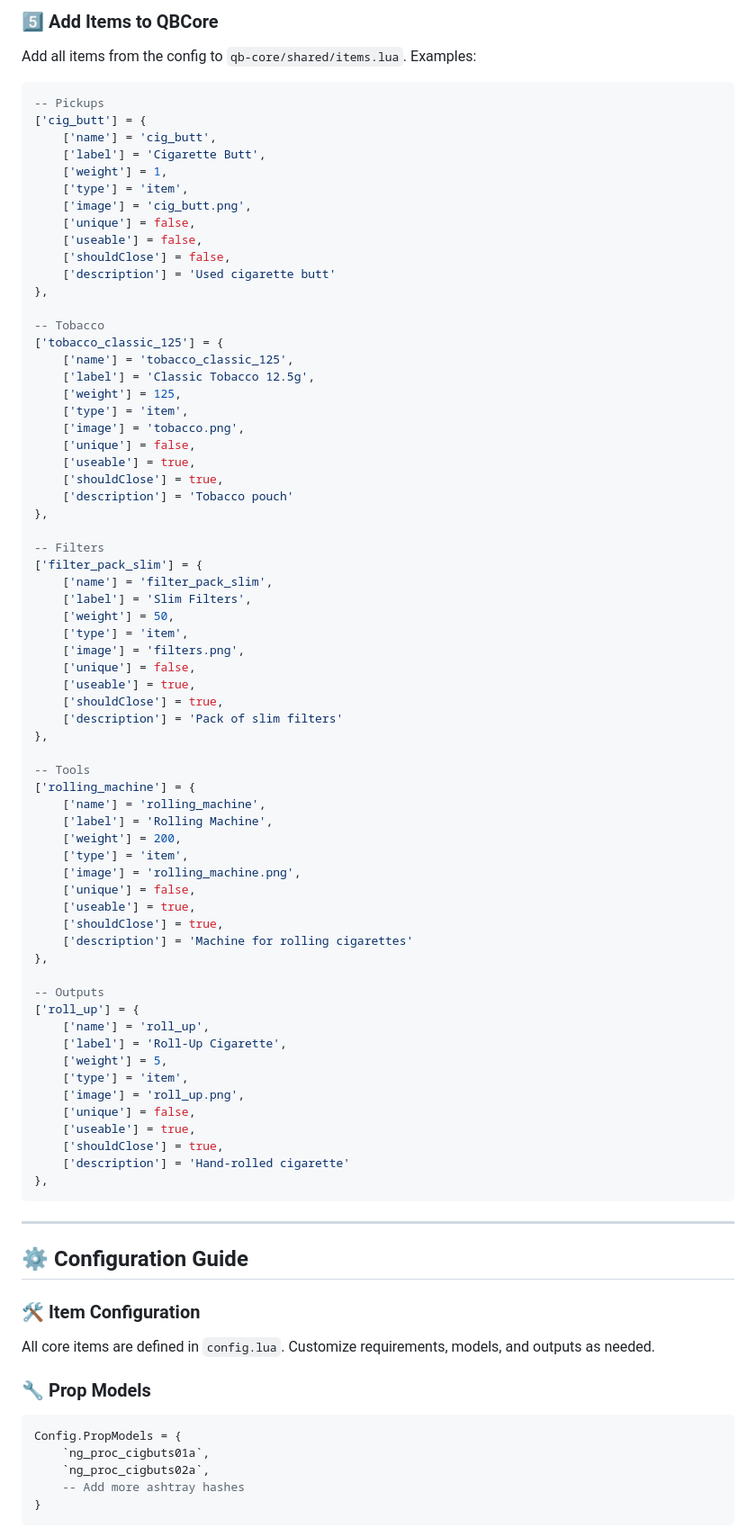
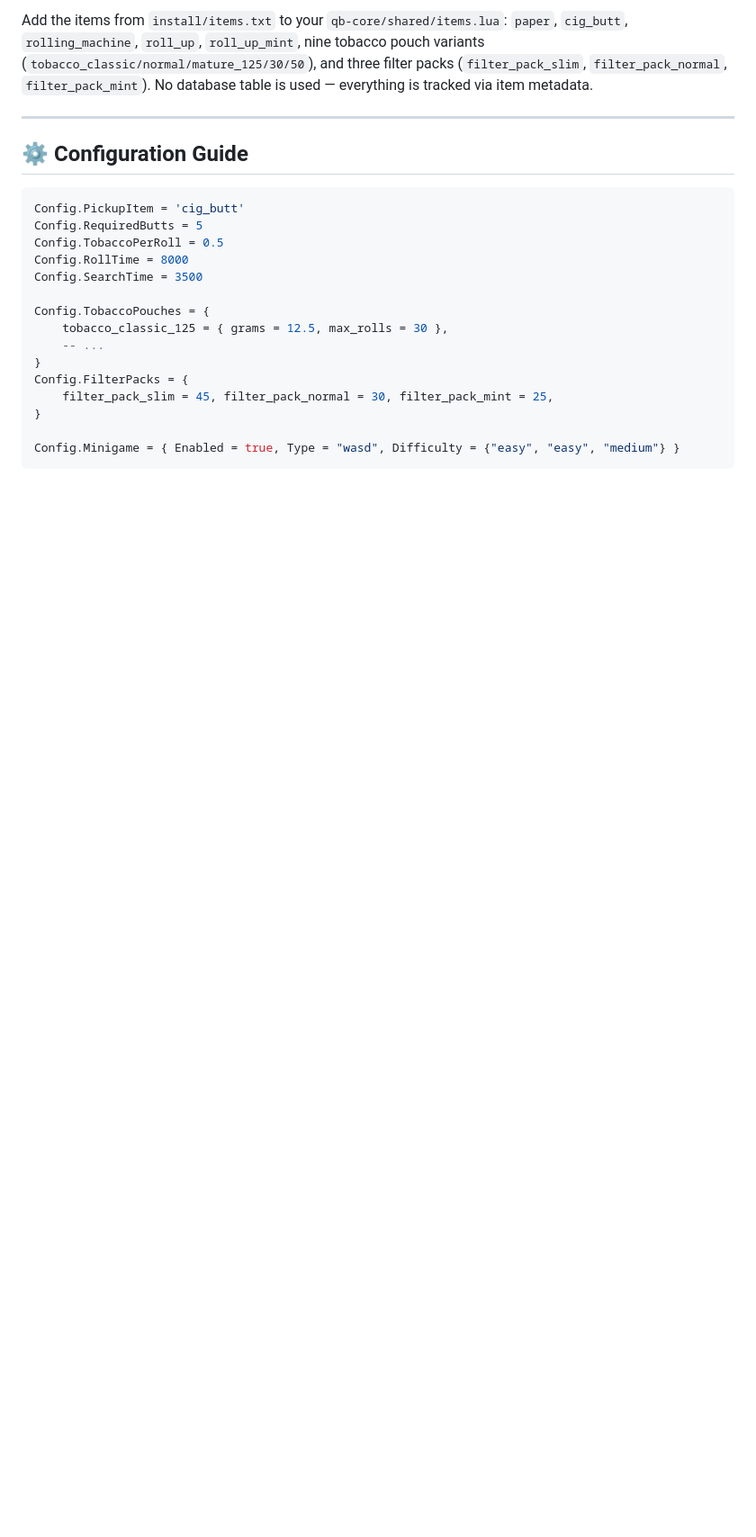
Before and after one commit to MnCLosSantos/mod-dump-2, a Markdown page: mnc-dogends/README.md, the part around one of its changes. Shown at 90% size. Drawn GitHub-style; blank space fills up the shorter version.

Commit message:
Revise README for MNC Dogends System
Updated README to clarify system features and installation instructions.

````diff
--- a/mnc-dogends/README.md
+++ b/mnc-dogends/README.md
@@ -131,89 +53,24 @@ Config.OutputItems = {
-### 5️⃣ Add Items to QBCore
-
-Add all items from the config to `qb-core/shared/items.lua`. Examples:
-
-```lua
--- Pickups
-['cig_butt'] = {
-    ['name'] = 'cig_butt',
-    ['label'] = 'Cigarette Butt',
-    ['weight'] = 1,
-    ['type'] = 'item',
-    ['image'] = 'cig_butt.png',
-    ['unique'] = false,
-    ['useable'] = false,
-    ['shouldClose'] = false,
-    ['description'] = 'Used cigarette butt'
-},
-
--- Tobacco
-['tobacco_classic_125'] = {
-    ['name'] = 'tobacco_classic_125',
-    ['label'] = 'Classic Tobacco 12.5g',
-    ['weight'] = 125,
-    ['type'] = 'item',
-    ['image'] = 'tobacco.png',
-    ['unique'] = false,
-    ['useable'] = true,
-    ['shouldClose'] = true,
-    ['description'] = 'Tobacco pouch'
-},
-
--- Filters
-['filter_pack_slim'] = {
-    ['name'] = 'filter_pack_slim',
-    ['label'] = 'Slim Filters',
-    ['weight'] = 50,
-    ['type'] = 'item',
-    ['image'] = 'filters.png',
-    ['unique'] = false,
-    ['useable'] = true,
-    ['shouldClose'] = true,
-    ['description'] = 'Pack of slim filters'
-},
-
--- Tools
-['rolling_machine'] = {
-    ['name'] = 'rolling_machine',
-    ['label'] = 'Rolling Machine',
-    ['weight'] = 200,
-    ['type'] = 'item',
-    ['image'] = 'rolling_machine.png',
-    ['unique'] = false,
-    ['useable'] = true,
-    ['shouldClose'] = true,
-    ['description'] = 'Machine for rolling cigarettes'
-},
-
--- Outputs
-['roll_up'] = {
-    ['name'] = 'roll_up',
-    ['label'] = 'Roll-Up Cigarette',
-    ['weight'] = 5,
-    ['type'] = 'item',
-    ['image'] = 'roll_up.png',
-    ['unique'] = false,
-    ['useable'] = true,
-    ['shouldClose'] = true,
-    ['description'] = 'Hand-rolled cigarette'
-},
-```
+Add the items from `install/items.txt` to your `qb-core/shared/items.lua`: `paper`, `cig_butt`, `rolling_machine`, `roll_up`, `roll_up_mint`, nine tobacco pouch variants (`tobacco_classic/normal/mature_125/30/50`), and three filter packs (`filter_pack_slim`, `filter_pack_normal`, `filter_pack_mint`). No database table is used — everything is tracked via item metadata.
 
 ---
 
 ## ⚙️ Configuration Guide
 
-### 🛠️ Item Configuration
+```lua
+Config.PickupItem = 'cig_butt'
+Config.RequiredButts = 5
+Config.TobaccoPerRoll = 0.5
+Config.RollTime = 8000
+Config.SearchTime = 3500
 
-All core items are defined in `config.lua`. Customize requirements, models, and outputs as needed.
+Config.TobaccoPouches = {
+    tobacco_classic_125 = { grams = 12.5, max_rolls = 30 },
+    -- ...
+}
+Config.FilterPacks = {
+    filter_pack_slim = 45, filter_pack_normal = 30, filter_pack_mint = 25,
+}
 
-### 🔧 Prop Models
-
-```lua
-Config.PropModels = {
-    `ng_proc_cigbuts01a`,
-    `ng_proc_cigbuts02a`,
-    -- Add more ashtray hashes
-}
+Config.Minigame = { Enabled = true, Type = "wasd", Difficulty = {"easy", "easy", "medium"} }
 ```
 
````
Also changed, not shown: other parts of mnc-dogends/README.md (+25 -215 lines).
